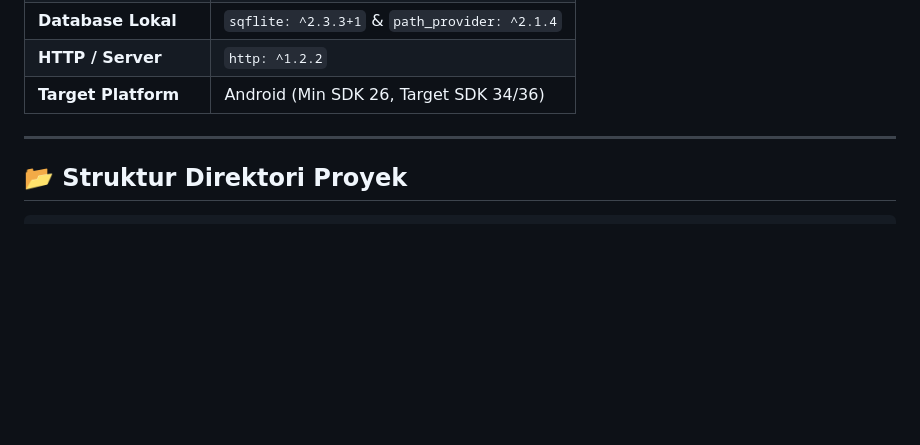
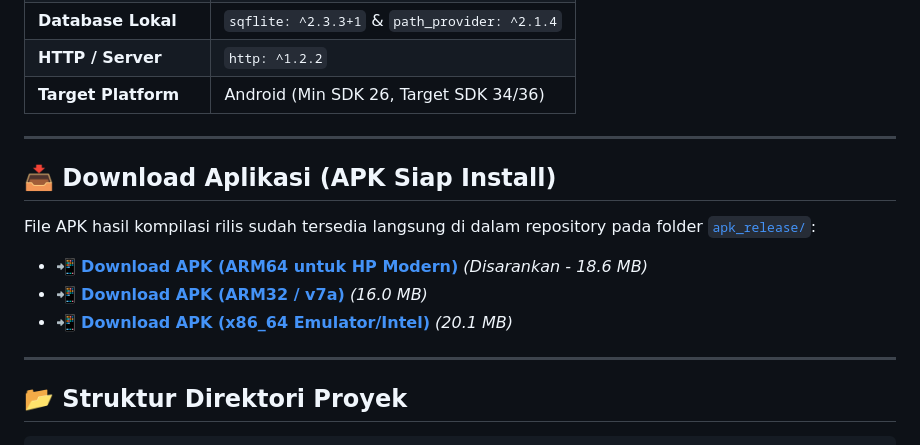
Before and after one commit to zeolit404/MobileGIS_V126241003, a Markdown page: README.md, the part around the change. Rendered like a GitHub page; blank space fills up the shorter version.

Commit message:
docs: tambahkan link download APK langsung di README

````diff
--- a/README.md
+++ b/README.md
@@ -65,6 +65,15 @@ Aplikasi ini mengintegrasikan seluruh komponen inti Mobile GIS dari sisi antarmu
 
 ---
 
+## 📥 Download Aplikasi (APK Siap Install)
+
+File APK hasil kompilasi rilis sudah tersedia langsung di dalam repository pada folder [`apk_release/`](./apk_release/):
+* 📲 **[Download APK (ARM64 untuk HP Modern)](./apk_release/app-arm64-v8a-release.apk)** *(Disarankan - 18.6 MB)*
+* 📲 **[Download APK (ARM32 / v7a)](./apk_release/app-armeabi-v7a-release.apk)** *(16.0 MB)*
+* 📲 **[Download APK (x86_64 Emulator/Intel)](./apk_release/app-x86_64-release.apk)** *(20.1 MB)*
+
+---
+
 ## 📂 Struktur Direktori Proyek
 
 ```text
````
